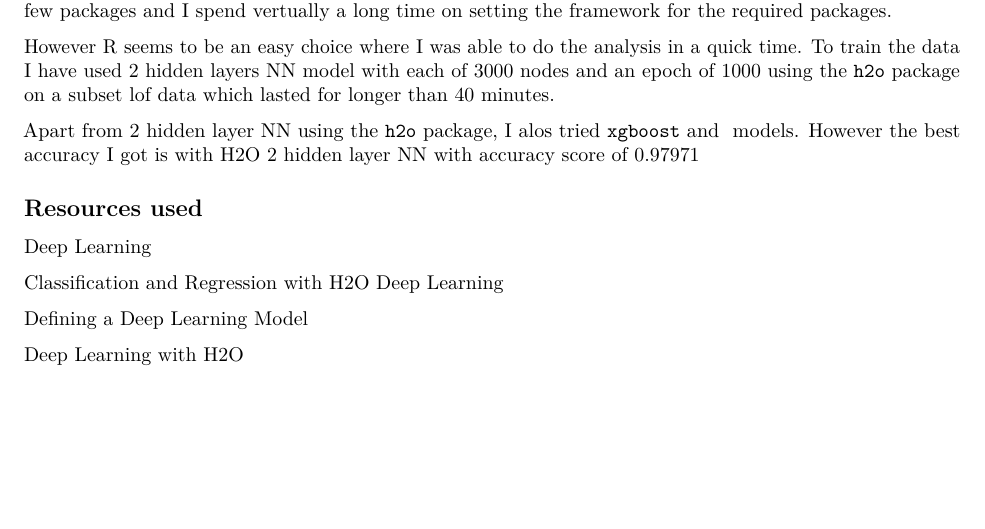
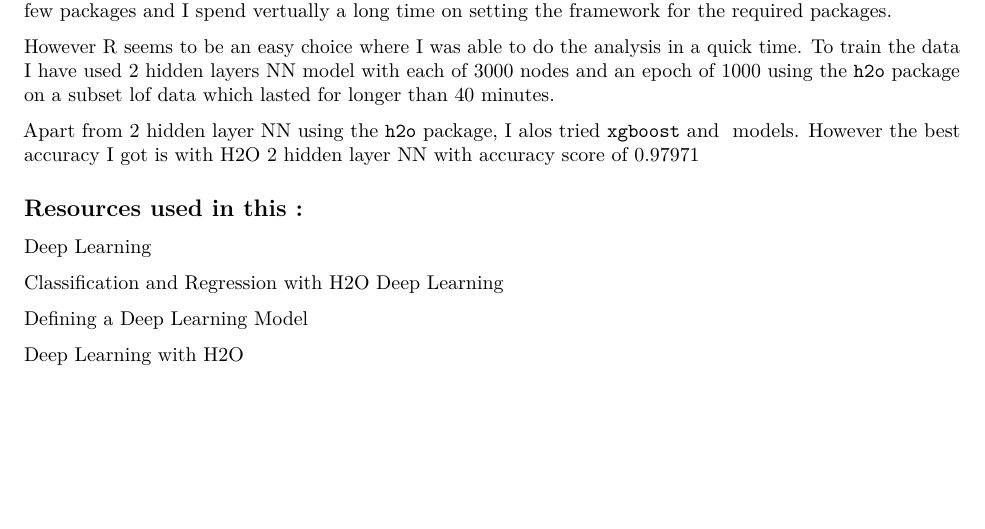
Before and after one commit to SeemaKanuri/Digit-recognization, an R Markdown document (DigitRecognizerScript_1_Model.Rmd): part of page 3 of 3, cut so that both start at the same text. Rendered offline with R 4.5, knitr and Pandoc, then LaTeX, with nearby package versions; some code elsewhere in the file could not run offline.

Commit message:
Update DigitRecognizerScript_1_Model.Rmd

````diff
--- a/DigitRecognizerScript_1_Model.Rmd
+++ b/DigitRecognizerScript_1_Model.Rmd
@@ -118,7 +118,7 @@ However the best accuracy I got is with H2O 2 hidden layer NN with accuracy scor
 
 ```
 
-## Resources used
+## Resources used in this :
 
 [Deep Learning](http://spark.rstudio.com/h2o.html#deep_learning)
 
````
